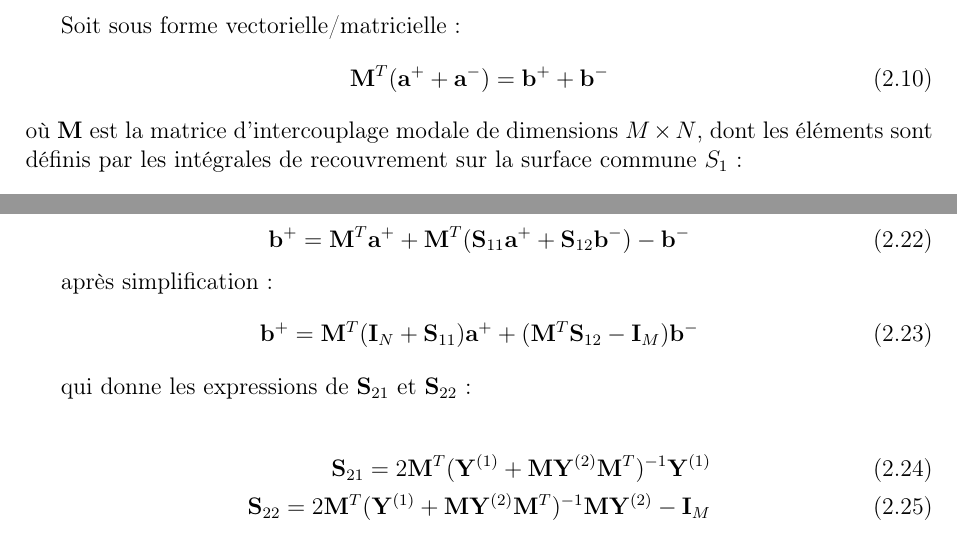
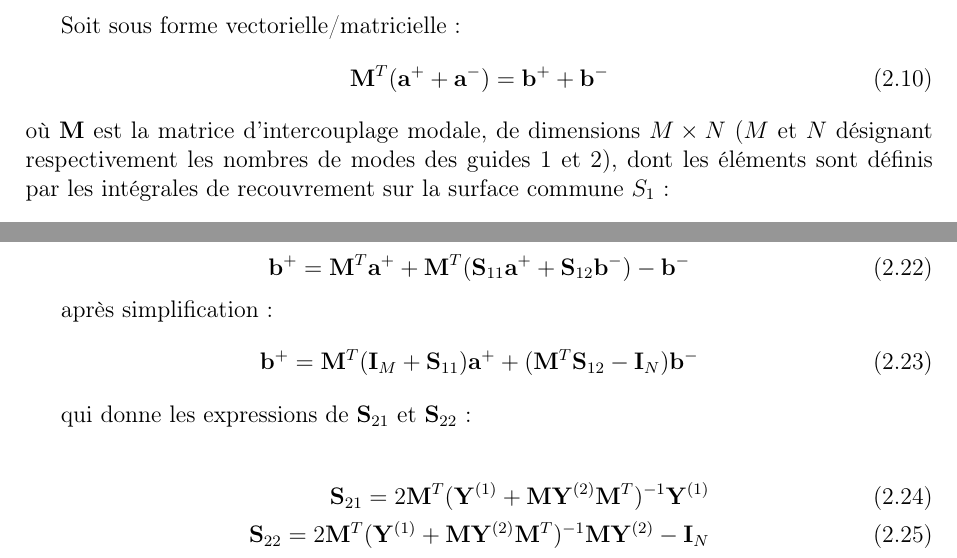
Before and after one commit to YannMerillac/mm_mom_circular_horn, a LaTeX document (rapport/report.tex): two parts of pages 9 and 10 of 14, joined at a grey line, cut so that both start at the same text. Compiled offline with pdfLaTeX.

Commit message:
minro correction in report.tex: matrices size

```diff
--- a/rapport/report.tex
+++ b/rapport/report.tex
@@ -228,7 +228,7 @@ Soit sous forme vectorielle/matricielle :
 \mathbf{M}^T (\mathbf{a^+} + \mathbf{a^-}) = \mathbf{b^+} + \mathbf{b^-}
 \label{eq:modal_E}
 \end{equation}
-où $\mathbf{M}$ est la matrice d'intercouplage modale de dimensions $M \times N$, dont les éléments sont définis par les intégrales de recouvrement sur la surface commune $S_1$ :
+où $\mathbf{M}$ est la matrice d'intercouplage modale, de dimensions $M \times N$ ($M$ et $N$ désignant respectivement les nombres de modes des guides 1 et 2), dont les éléments sont définis par les intégrales de recouvrement sur la surface commune $S_1$ :
 \begin{equation}
 M_{mn} = \iint_{S_1} \vec{e}_m^{(1)}(r,\theta) \cdot \vec{e}_n^{(2)}(r,\theta) \, r \, dr \, d\theta
 \end{equation}
@@ -307,14 +307,14 @@ On réinjecte maintenant l'expression obtenue pour $\mathbf{a}^-$ dans l'équati
 
 après simplification:
 \begin{equation}
-\mathbf{b}^+ = \mathbf{M}^T (\mathbf{I}_N + \mathbf{S}_{11}) \mathbf{a}^+ + (\mathbf{M}^T \mathbf{S}_{12} - \mathbf{I}_M) \mathbf{b}^-
+\mathbf{b}^+ = \mathbf{M}^T (\mathbf{I}_M + \mathbf{S}_{11}) \mathbf{a}^+ + (\mathbf{M}^T \mathbf{S}_{12} - \mathbf{I}_N) \mathbf{b}^-
 \end{equation}
 
 qui donne les expressions de $\mathbf{S}_{21}$ et $\mathbf{S}_{22}$:
 
 \begin{align}
 \mathbf{S}_{21} = 2 \mathbf{M}^T (\mathbf{Y}^{(1)} + \mathbf{M} \mathbf{Y}^{(2)} \mathbf{M}^T)^{-1} \mathbf{Y}^{(1)} \\
-\mathbf{S}_{22} = 2 \mathbf{M}^T (\mathbf{Y}^{(1)} + \mathbf{M} \mathbf{Y}^{(2)} \mathbf{M}^T)^{-1} \mathbf{M} \mathbf{Y}^{(2)} - \mathbf{I}_M
+\mathbf{S}_{22} = 2 \mathbf{M}^T (\mathbf{Y}^{(1)} + \mathbf{M} \mathbf{Y}^{(2)} \mathbf{M}^T)^{-1} \mathbf{M} \mathbf{Y}^{(2)} - \mathbf{I}_N
 \end{align}
 
 % ==========================================================
```
